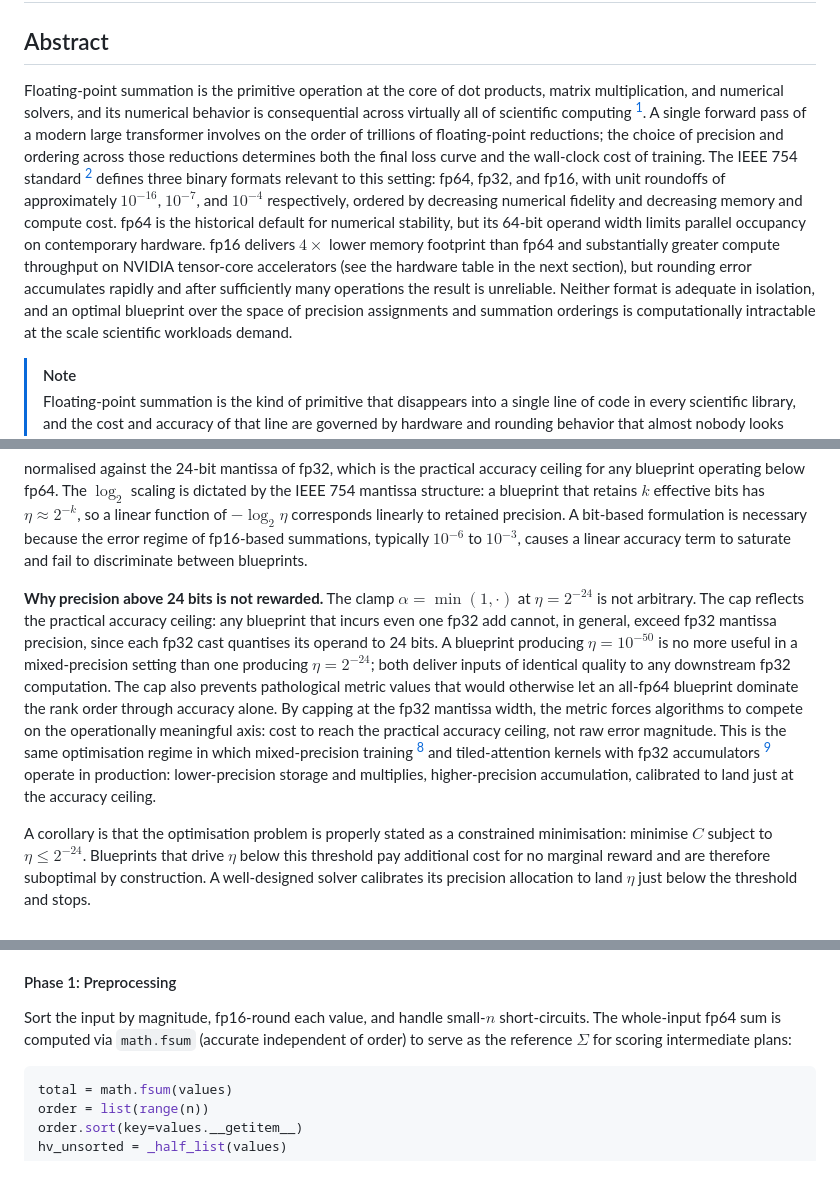
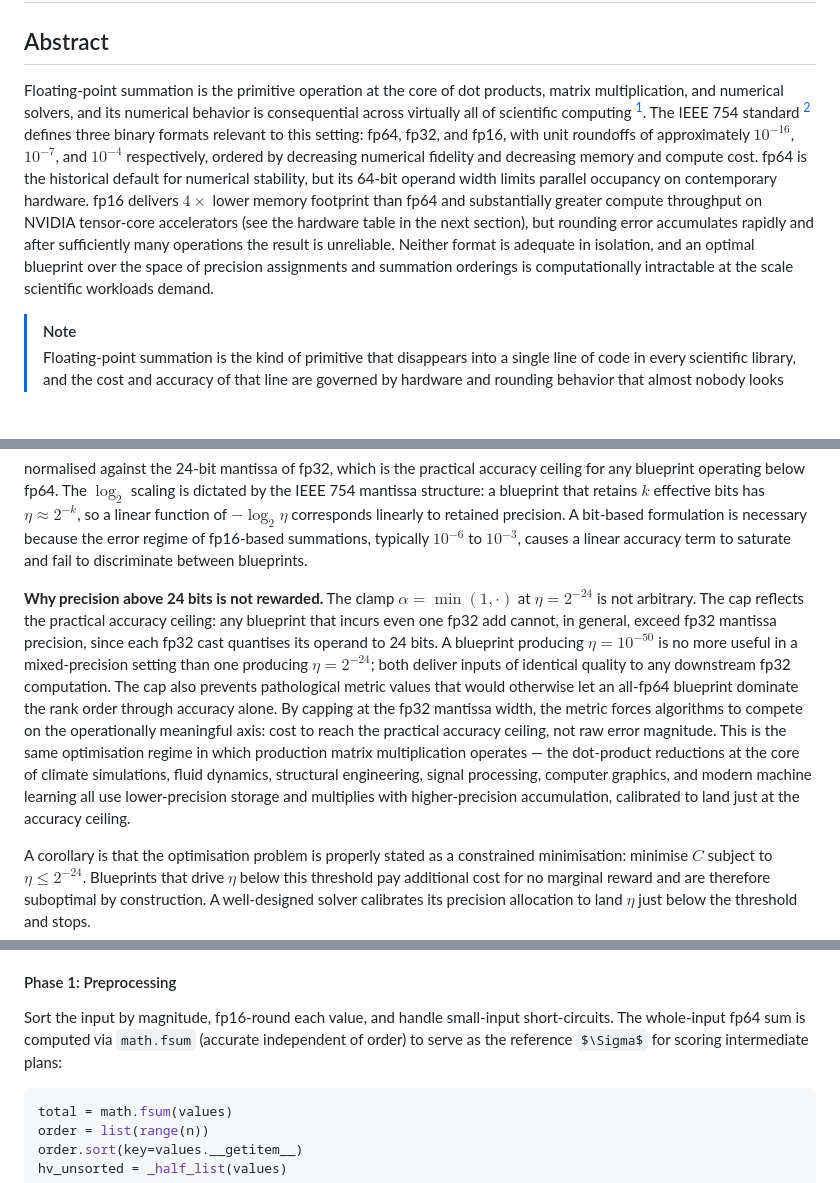
Before and after one commit to mikelou1/mixed-precision-summation, a Markdown page: README.md, 3 parts joined by grey strips. Rendered like a GitHub page; some formulas as TeX source; blank space fills up the shorter version.

Commit message:
Refine README content on floating-point summation
Removed redundant explanation about floating-point summation and clarified the discussion on precision rewards in mixed-precision settings.

````diff
--- a/README.md
+++ b/README.md
@@ -2,7 +2,7 @@
 
 ## Abstract
 
-Floating-point summation is the primitive operation at the core of dot products, matrix multiplication, and numerical solvers, and its numerical behavior is consequential across virtually all of scientific computing [^higham]. A single forward pass of a modern large transformer involves on the order of trillions of floating-point reductions; the choice of precision and ordering across those reductions determines both the final loss curve and the wall-clock cost of training. The IEEE 754 standard [^ieee754] defines three binary formats relevant to this setting: fp64, fp32, and fp16, with unit roundoffs of approximately $10^{-16}$, $10^{-7}$, and $10^{-4}$ respectively, ordered by decreasing numerical fidelity and decreasing memory and compute cost. fp64 is the historical default for numerical stability, but its 64-bit operand width limits parallel occupancy on contemporary hardware. fp16 delivers $4\times$ lower memory footprint than fp64 and substantially greater compute throughput on NVIDIA tensor-core accelerators (see the hardware table in the next section), but rounding error accumulates rapidly and after sufficiently many operations the result is unreliable. Neither format is adequate in isolation, and an optimal blueprint over the space of precision assignments and summation orderings is computationally intractable at the scale scientific workloads demand.
+Floating-point summation is the primitive operation at the core of dot products, matrix multiplication, and numerical solvers, and its numerical behavior is consequential across virtually all of scientific computing [^higham]. The IEEE 754 standard [^ieee754] defines three binary formats relevant to this setting: fp64, fp32, and fp16, with unit roundoffs of approximately $10^{-16}$, $10^{-7}$, and $10^{-4}$ respectively, ordered by decreasing numerical fidelity and decreasing memory and compute cost. fp64 is the historical default for numerical stability, but its 64-bit operand width limits parallel occupancy on contemporary hardware. fp16 delivers $4\times$ lower memory footprint than fp64 and substantially greater compute throughput on NVIDIA tensor-core accelerators (see the hardware table in the next section), but rounding error accumulates rapidly and after sufficiently many operations the result is unreliable. Neither format is adequate in isolation, and an optimal blueprint over the space of precision assignments and summation orderings is computationally intractable at the scale scientific workloads demand.
 
 > [!NOTE]
 > Floating-point summation is the kind of primitive that disappears into a single line of code in every scientific library, and the cost and accuracy of that line are governed by hardware and rounding behavior that almost nobody looks at directly. This work goes beneath that surface in two ways, both of which are the original research contributions of this writeup: (i) a hardware-aligned efficiency metric for mixed-precision summation that exposes the underlying tensor-core throughput ratios as cost weights and caps accuracy at the fp32 mantissa ceiling, so that blueprints can be compared on the axis that actually matters in production; and (ii) the Frontier Beam-Search solver, which scores 9,998.97/10,000 on the benchmark by operating at the bit level beneath IEEE 754, enumerating exposure paths through a precomputed fp16 reduction tree and using diversity-preserving beam search to find combinations of residuals that cancel against the fp32 rounding boundary. The remaining sections (hardware context, AI baselines, tier taxonomy) provide the framing and empirical comparisons that situate these two contributions.
@@ -56,7 +56,7 @@ $$\alpha = \min\!\left(1,\ \max\!\left(0,\ \frac{-\log_2 \eta}{24}\right)\right)
 
 normalised against the 24-bit mantissa of fp32, which is the practical accuracy ceiling for any blueprint operating below fp64. The $\log_2$ scaling is dictated by the IEEE 754 mantissa structure: a blueprint that retains $k$ effective bits has $\eta \approx 2^{-k}$, so a linear function of $-\log_2 \eta$ corresponds linearly to retained precision. A bit-based formulation is necessary because the error regime of fp16-based summations, typically $10^{-6}$ to $10^{-3}$, causes a linear accuracy term to saturate and fail to discriminate between blueprints.
 
-**Why precision above 24 bits is not rewarded.** The clamp $\alpha = \min(1, \cdot)$ at $\eta = 2^{-24}$ is not arbitrary. The cap reflects the practical accuracy ceiling: any blueprint that incurs even one fp32 add cannot, in general, exceed fp32 mantissa precision, since each fp32 cast quantises its operand to 24 bits. A blueprint producing $\eta = 10^{-50}$ is no more useful in a mixed-precision setting than one producing $\eta = 2^{-24}$; both deliver inputs of identical quality to any downstream fp32 computation. The cap also prevents pathological metric values that would otherwise let an all-fp64 blueprint dominate the rank order through accuracy alone. By capping at the fp32 mantissa width, the metric forces algorithms to compete on the operationally meaningful axis: cost to reach the practical accuracy ceiling, not raw error magnitude. This is the same optimisation regime in which mixed-precision training [^micikevicius] and tiled-attention kernels with fp32 accumulators [^flashattention] operate in production: lower-precision storage and multiplies, higher-precision accumulation, calibrated to land just at the accuracy ceiling.
+**Why precision above 24 bits is not rewarded.** The clamp $\alpha = \min(1, \cdot)$ at $\eta = 2^{-24}$ is not arbitrary. The cap reflects the practical accuracy ceiling: any blueprint that incurs even one fp32 add cannot, in general, exceed fp32 mantissa precision, since each fp32 cast quantises its operand to 24 bits. A blueprint producing $\eta = 10^{-50}$ is no more useful in a mixed-precision setting than one producing $\eta = 2^{-24}$; both deliver inputs of identical quality to any downstream fp32 computation. The cap also prevents pathological metric values that would otherwise let an all-fp64 blueprint dominate the rank order through accuracy alone. By capping at the fp32 mantissa width, the metric forces algorithms to compete on the operationally meaningful axis: cost to reach the practical accuracy ceiling, not raw error magnitude. This is the same optimisation regime in which production matrix multiplication operates — the dot-product reductions at the core of climate simulations, fluid dynamics, structural engineering, signal processing, computer graphics, and modern machine learning all use lower-precision storage and multiplies with higher-precision accumulation, calibrated to land just at the accuracy ceiling.
 
 A corollary is that the optimisation problem is properly stated as a constrained minimisation: minimise $C$ subject to $\eta \le 2^{-24}$. Blueprints that drive $\eta$ below this threshold pay additional cost for no marginal reward and are therefore suboptimal by construction. A well-designed solver calibrates its precision allocation to land $\eta$ just below the threshold and stops.
 
@@ -413,7 +415,7 @@ Tier III solutions, even at their upper end, implement the subset-sum reframing
 
 #### Phase 1: Preprocessing
 
-Sort the input by magnitude, fp16-round each value, and handle small-$n$ short-circuits. The whole-input fp64 sum is computed via `math.fsum` (accurate independent of order) to serve as the reference $\Sigma$ for scoring intermediate plans:
+Sort the input by magnitude, fp16-round each value, and handle small-input short-circuits. The whole-input fp64 sum is computed via `math.fsum` (accurate independent of order) to serve as the reference $\Sigma$ for scoring intermediate plans:
 
 ```python
 total = math.fsum(values)
````
Also changed, not shown: other parts of README.md (+4 -6 lines).
